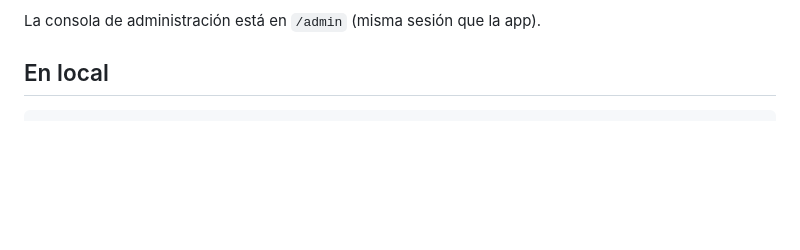
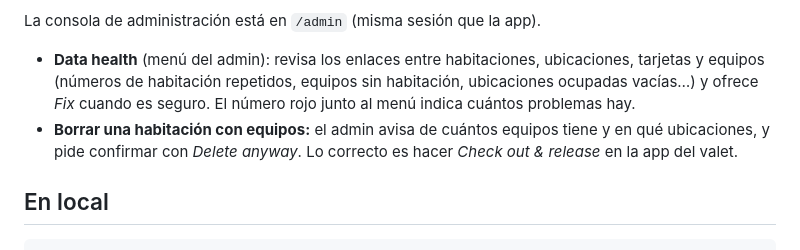
Before and after one commit to nisekocluster/ski-valet-management, a Markdown page: README.md, the part around the change. GitHub-like rendering; blank space fills up the shorter version.

```diff
--- a/README.md
+++ b/README.md
@@ -51,6 +51,11 @@ Si no defines `SECRET_KEY`, se genera una y se guarda en la base de datos.
    compartido y toca su nombre.
 
 La consola de administración está en `/admin` (misma sesión que la app).
+- **Data health** (menú del admin): revisa los enlaces entre habitaciones, ubicaciones, tarjetas y equipos
+  (números de habitación repetidos, equipos sin habitación, ubicaciones ocupadas vacías…) y ofrece *Fix* cuando
+  es seguro. El número rojo junto al menú indica cuántos problemas hay.
+- **Borrar una habitación con equipos:** el admin avisa de cuántos equipos tiene y en qué ubicaciones, y pide
+  confirmar con *Delete anyway*. Lo correcto es hacer *Check out & release* en la app del valet.
 
 ## En local
 
```
